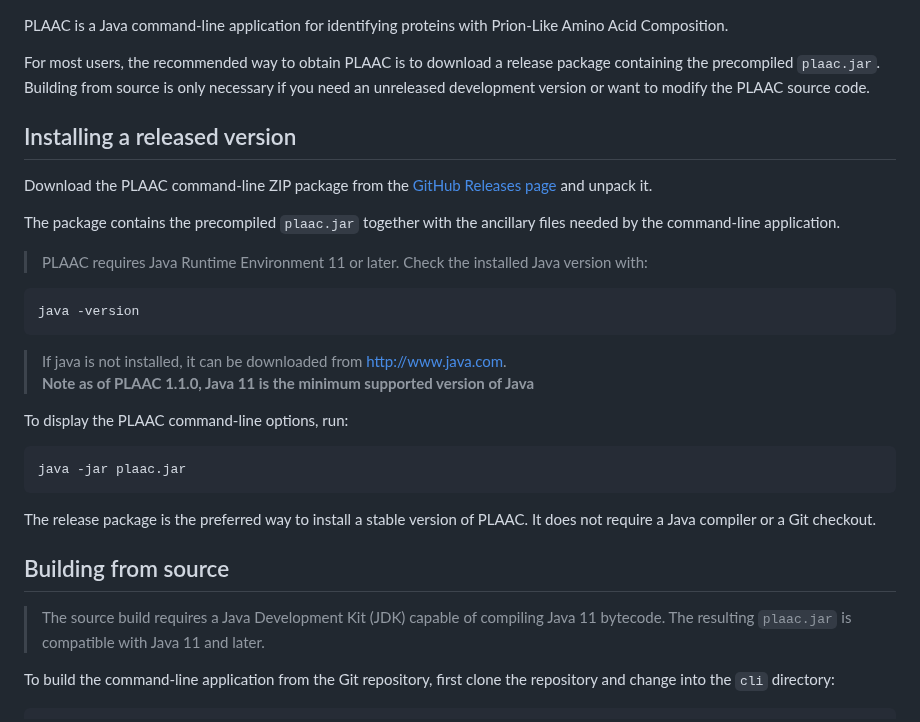
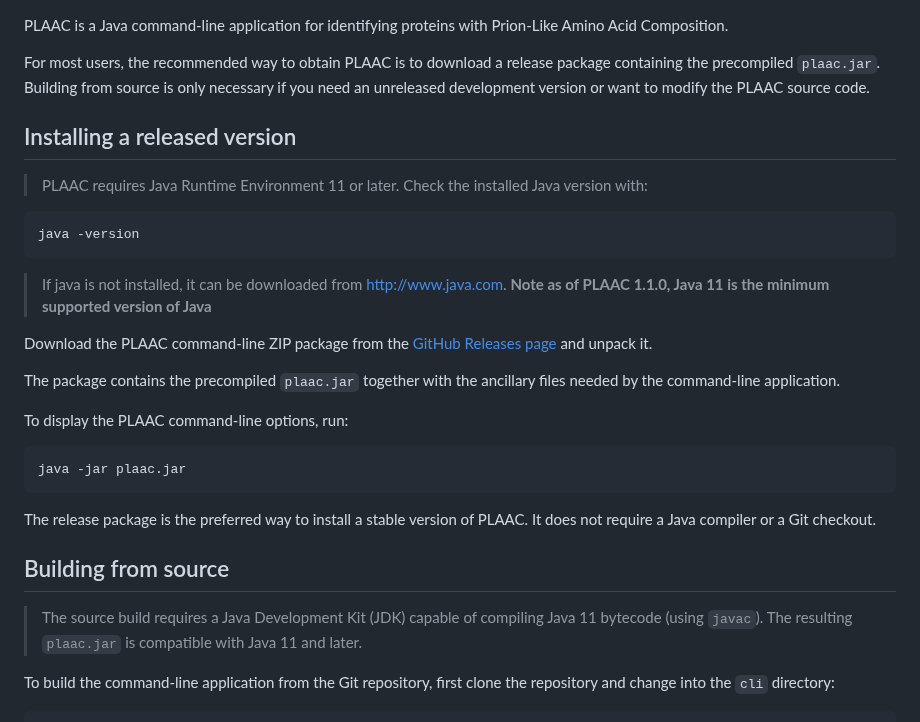
Before and after one commit to whitehead/plaac, a Markdown page: cli/README.md, the part around the change. GitHub-like rendering.

Commit message:
more tidying

```diff
--- a/cli/README.md
+++ b/cli/README.md
@@ -9,18 +9,18 @@ source is only necessary if you need an unreleased development version or want t
 Installing a released version
 -----------------------------
 
-Download the PLAAC command-line ZIP package from the [GitHub Releases page](https://github.com/whitehead/plaac/releases) and unpack it.
-
-The package contains the precompiled `plaac.jar` together with the ancillary files needed by the command-line application.
-
 > PLAAC requires Java Runtime Environment 11 or later. Check the
 > installed Java version with:
 
     java -version
 
-> If java is not installed, it can be downloaded from http://www.java.com.
-> **Note as of PLAAC 1.1.0, Java 11 is the minimum supported version
-> of Java**
+> If java is not installed, it can be downloaded from
+> http://www.java.com.  **Note as of PLAAC 1.1.0, Java 11 is the
+> minimum supported version of Java**
+
+Download the PLAAC command-line ZIP package from the [GitHub Releases page](https://github.com/whitehead/plaac/releases) and unpack it.
+
+The package contains the precompiled `plaac.jar` together with the ancillary files needed by the command-line application.
 
 To display the PLAAC command-line options, run:
 
@@ -32,7 +32,7 @@ Building from source
 --------------------
 
 > The source build requires a Java Development Kit (JDK) capable of
-> compiling Java 11 bytecode. The resulting `plaac.jar` is compatible
+> compiling Java 11 bytecode (using `javac`). The resulting `plaac.jar` is compatible
 > with Java 11 and later.
 
 To build the command-line application from the Git repository, first
```
